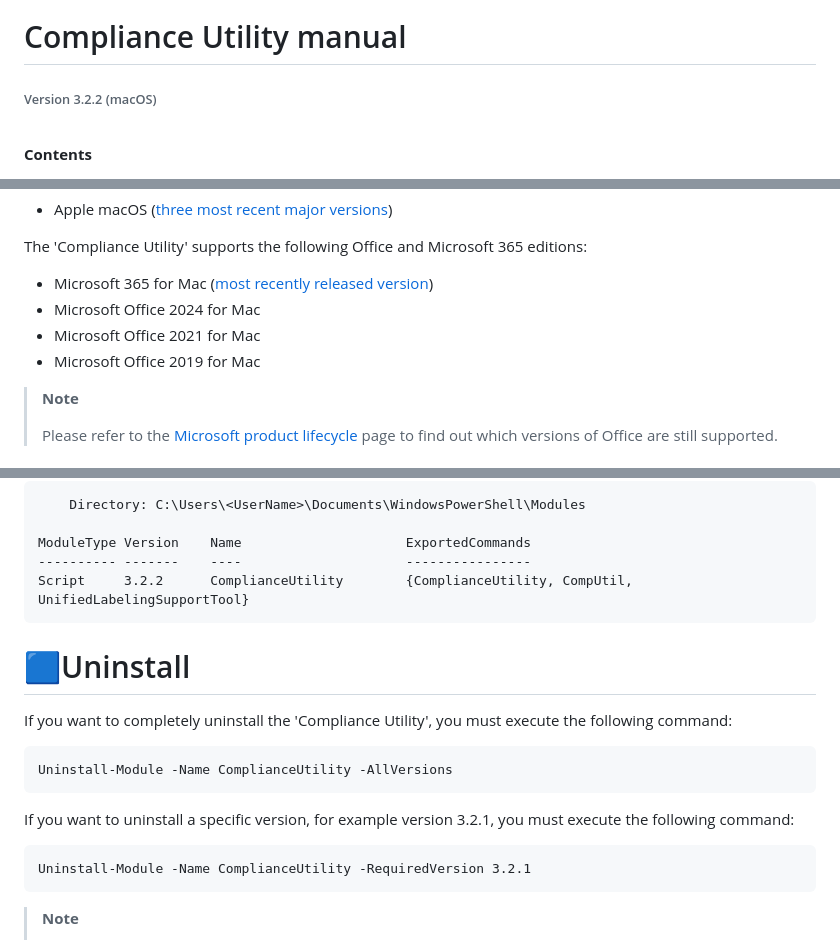
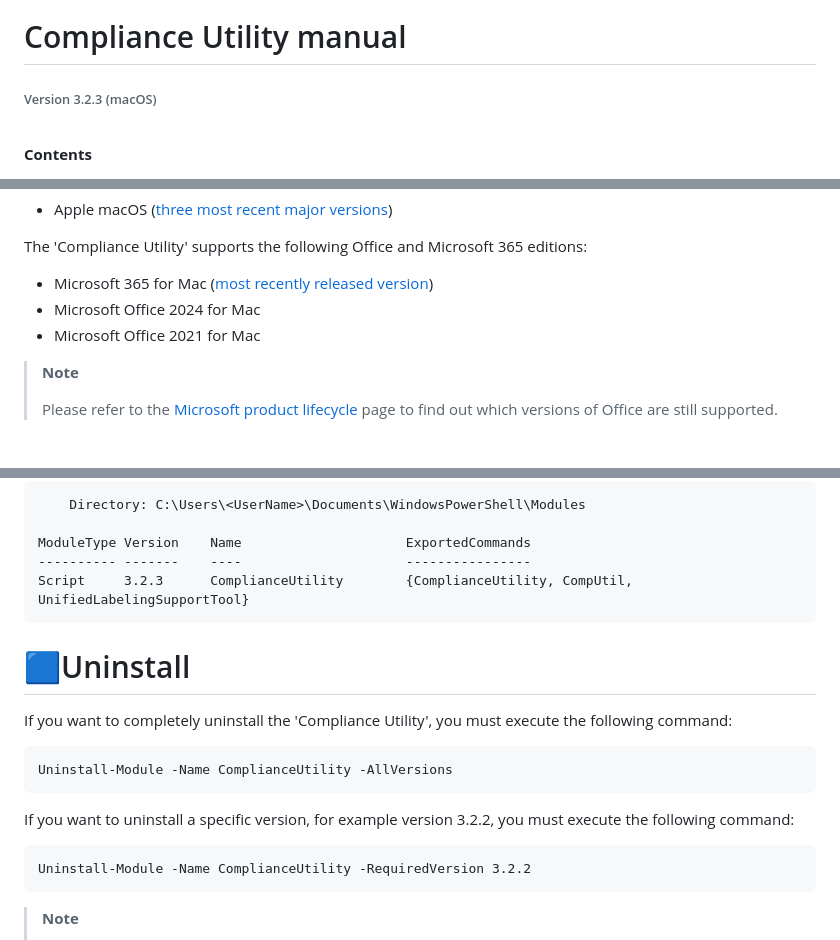
Before and after one commit to microsoft/ComplianceUtility, a Markdown page: Manuals/3.2.3/Manual-Mac.md, 3 parts joined by grey strips. Drawn GitHub-style.

Commit message:
Update Compliance Utility version to 3.2.3

````diff
--- a/Manuals/3.2.3/Manual-Mac.md
+++ b/Manuals/3.2.3/Manual-Mac.md
@@ -1,5 +1,5 @@
 # Compliance Utility manual
-###### Version 3.2.2 (macOS) <br><br>
+###### Version 3.2.3 (macOS) <br><br>
 
 **Contents**
 
@@ -69,7 +69,6 @@ The 'Compliance Utility' supports the following Office and Microsoft 365 edition
 * Microsoft 365 for Mac ([most recently released version](https://learn.microsoft.com/en-us/officeupdates/update-history-office-for-mac#release-history-for-office-for-mac))
 * Microsoft Office 2024 for Mac
 * Microsoft Office 2021 for Mac
-* Microsoft Office 2019 for Mac
 
 > **Note**
 >
@@ -150,7 +149,7 @@ If you find an entry like the following, the installation was successful:
 
 ModuleType Version    Name                     ExportedCommands
 ---------- -------    ----                     ----------------
-Script     3.2.2      ComplianceUtility        {ComplianceUtility, CompUtil, UnifiedLabelingSupportTool}
+Script     3.2.3      ComplianceUtility        {ComplianceUtility, CompUtil, UnifiedLabelingSupportTool}
 ```
 
 # 🟦Uninstall <a name="uninstall"></a>
@@ -161,10 +160,10 @@ If you want to completely uninstall the 'Compliance Utility', you must execute t
 Uninstall-Module -Name ComplianceUtility -AllVersions
 ```
 
-If you want to uninstall a specific version, for example version 3.2.1, you must execute the following command:
+If you want to uninstall a specific version, for example version 3.2.2, you must execute the following command:
 
 ```
-Uninstall-Module -Name ComplianceUtility -RequiredVersion 3.2.1
+Uninstall-Module -Name ComplianceUtility -RequiredVersion 3.2.2
 ```
 
 > **Note**
````
